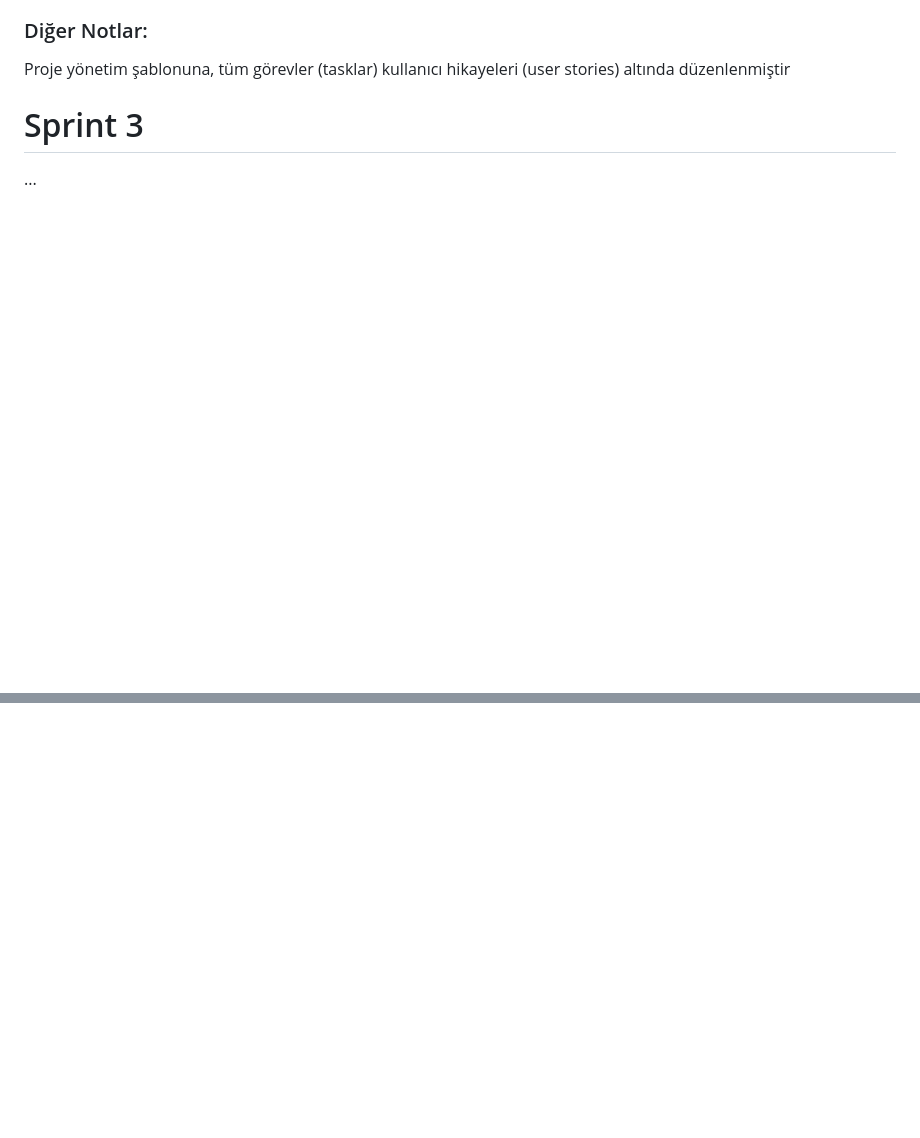
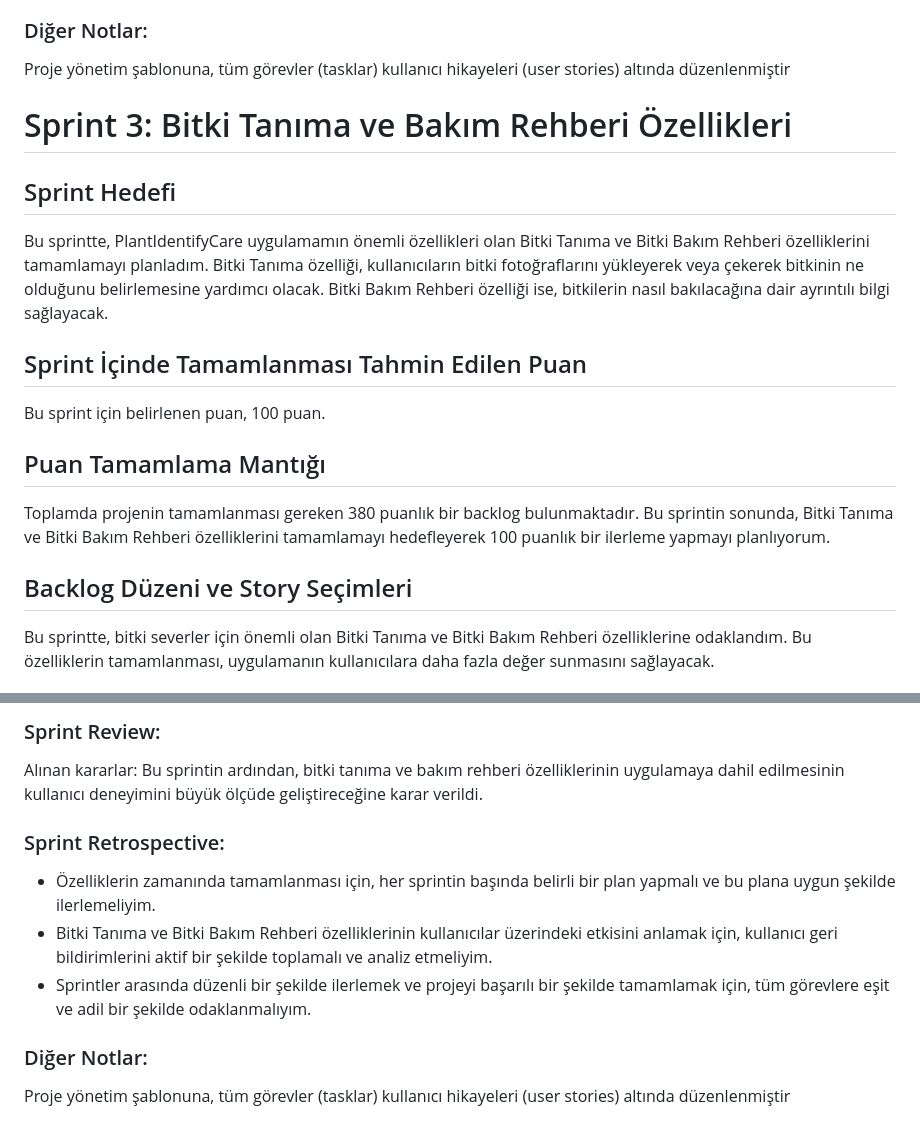
Before and after one commit to AkgulMuhammed/PlantIdentifyCare, a Markdown page: README.md, 2 parts joined by grey strips. Rendered like a GitHub page; blank space fills up the shorter version.

```diff
--- a/README.md
+++ b/README.md
@@ -97,5 +97,17 @@ Alınan kararlar: Bu sprintin ardından, uygulamanın daha işlevsel ve kullanı
 Proje yönetim şablonuna, tüm görevler (tasklar) kullanıcı hikayeleri (user stories) altında düzenlenmiştir
 
 
-# Sprint 3
-...
+# Sprint 3: Bitki Tanıma ve Bakım Rehberi Özellikleri
+
+## Sprint Hedefi
+Bu sprintte, PlantIdentifyCare uygulamamın önemli özellikleri olan Bitki Tanıma ve Bitki Bakım Rehberi özelliklerini tamamlamayı planladım. Bitki Tanıma özelliği, kullanıcıların bitki fotoğraflarını yükleyerek veya çekerek bitkinin ne olduğunu belirlemesine yardımcı olacak. Bitki Bakım Rehberi özelliği ise, bitkilerin nasıl bakılacağına dair ayrıntılı bilgi sağlayacak.
+
+## Sprint İçinde Tamamlanması Tahmin Edilen Puan
+Bu sprint için belirlenen puan, 100 puan.
+
+## Puan Tamamlama Mantığı
+Toplamda projenin tamamlanması gereken 380 puanlık bir backlog bulunmaktadır. Bu sprintin sonunda, Bitki Tanıma ve Bitki Bakım Rehberi özelliklerini tamamlamayı hedefleyerek 100 puanlık bir ilerleme yapmayı planlıyorum.
+
+## Backlog Düzeni ve Story Seçimleri
+Bu sprintte, bitki severler için önemli olan Bitki Tanıma ve Bitki Bakım Rehberi özelliklerine odaklandım. Bu özelliklerin tamamlanması, uygulamanın kullanıcılara daha fazla değer sunmasını sağlayacak.
+
@@ -101,0 +132,10 @@ Proje yönetim şablonuna, tüm görevler (tasklar) kullanıcı hikayeleri (user
+### Sprint Review:
+Alınan kararlar: Bu sprintin ardından, bitki tanıma ve bakım rehberi özelliklerinin uygulamaya dahil edilmesinin kullanıcı deneyimini büyük ölçüde geliştireceğine karar verildi.
+
+### Sprint Retrospective:
+- Özelliklerin zamanında tamamlanması için, her sprintin başında belirli bir plan yapmalı ve bu plana uygun şekilde ilerlemeliyim.
+- Bitki Tanıma ve Bitki Bakım Rehberi özelliklerinin kullanıcılar üzerindeki etkisini anlamak için, kullanıcı geri bildirimlerini aktif bir şekilde toplamalı ve analiz etmeliyim.
+- Sprintler arasında düzenli bir şekilde ilerlemek ve projeyi başarılı bir şekilde tamamlamak için, tüm görevlere eşit ve adil bir şekilde odaklanmalıyım.
+
+### Diğer Notlar:
+Proje yönetim şablonuna, tüm görevler (tasklar) kullanıcı hikayeleri (user stories) altında düzenlenmiştir
```
Also changed, not shown: other parts of README.md (+18 -0 lines).
